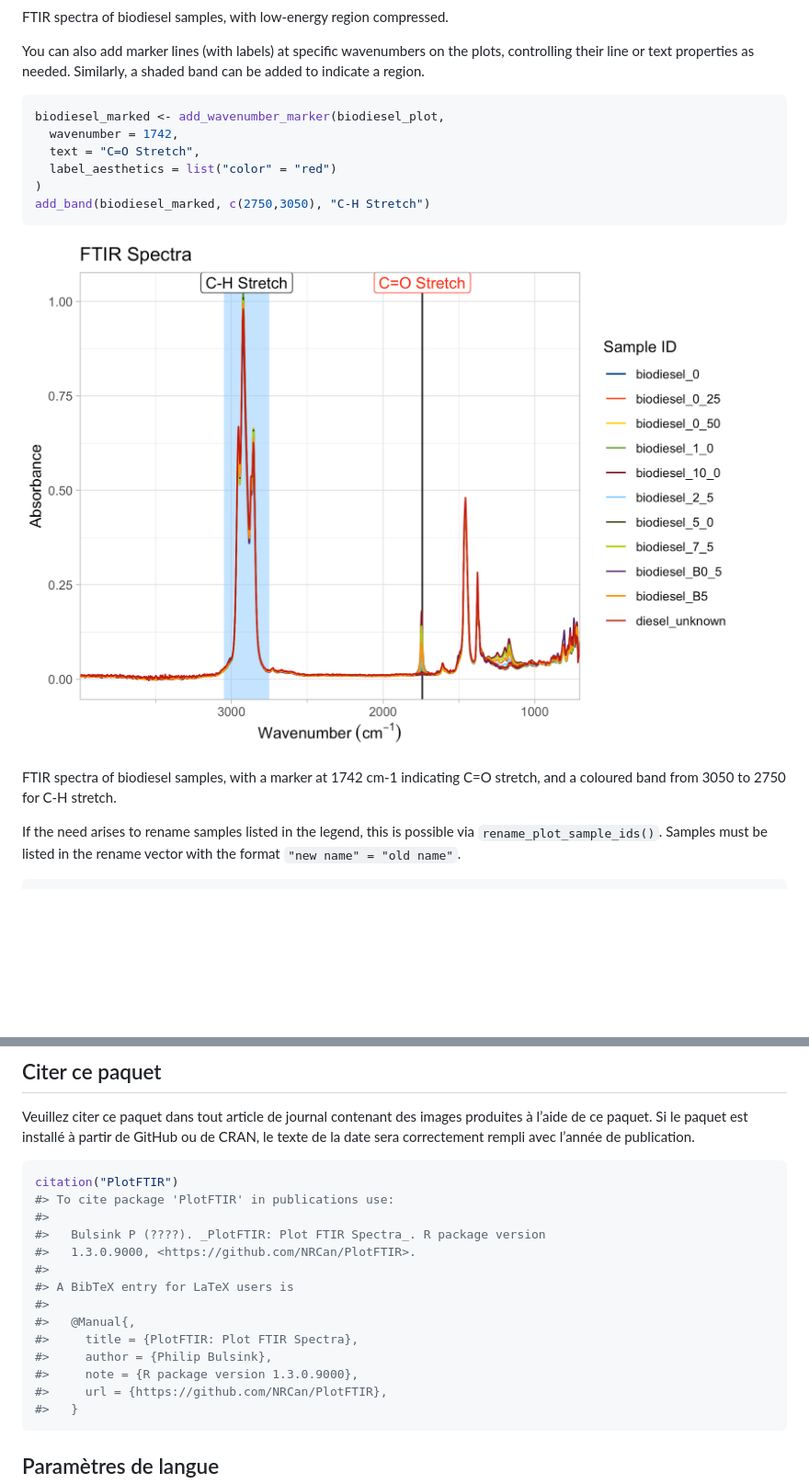
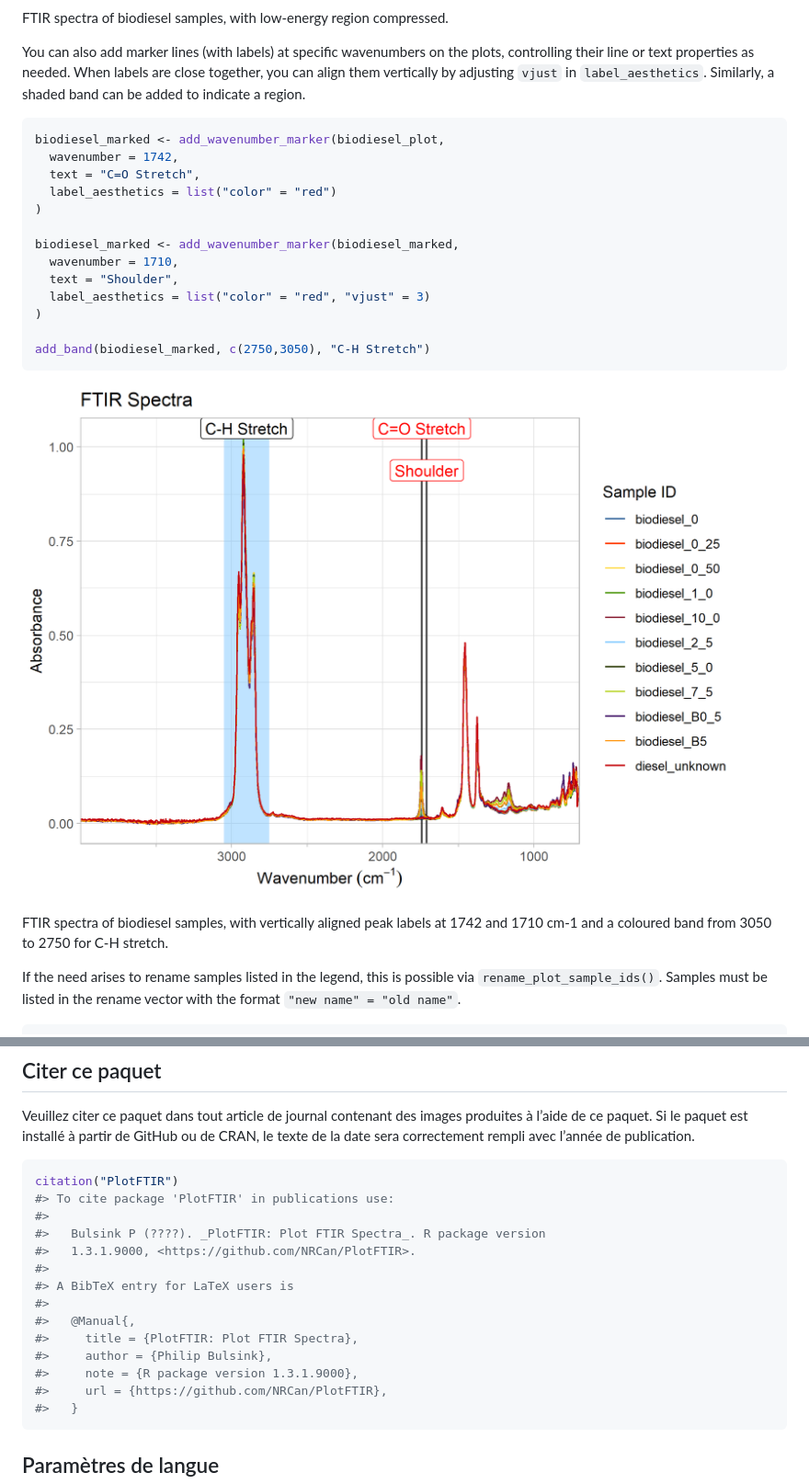
Before and after one commit to NRCan/PlotFTIR, a Markdown page: README.md, 2 parts joined by grey strips. Shown at 92% size. Rendered like a GitHub page; pictures changed too: man/figures/README-biodiesel_labelled_en-1.png; blank space fills up the shorter version.

````diff
--- a/README.md
+++ b/README.md
@@ -112,8 +112,10 @@ FTIR spectra of biodiesel samples, with low-energy region compressed.
 </div>
 
 You can also add marker lines (with labels) at specific wavenumbers on
-the plots, controlling their line or text properties as needed.
-Similarly, a shaded band can be added to indicate a region.
+the plots, controlling their line or text properties as needed. When
+labels are close together, you can align them vertically by adjusting
+`vjust` in `label_aesthetics`. Similarly, a shaded band can be added to
+indicate a region.
 
 ``` r
 biodiesel_marked <- add_wavenumber_marker(biodiesel_plot,
@@ -121,6 +123,13 @@ biodiesel_marked <- add_wavenumber_marker(biodiesel_plot,
   text = "C=O Stretch",
   label_aesthetics = list("color" = "red")
 )
+
+biodiesel_marked <- add_wavenumber_marker(biodiesel_marked,
+  wavenumber = 1710,
+  text = "Shoulder",
+  label_aesthetics = list("color" = "red", "vjust" = 3)
+)
+
 add_band(biodiesel_marked, c(2750,3050), "C-H Stretch")
 ```
 
@@ -130,7 +139,8 @@ add_band(biodiesel_marked, c(2750,3050), "C-H Stretch")
 <p class="caption">
 
-FTIR spectra of biodiesel samples, with a marker at 1742 cm-1 indicating
-C=O stretch, and a coloured band from 3050 to 2750 for C-H stretch.
+FTIR spectra of biodiesel samples, with vertically aligned peak labels
+at 1742 and 1710 cm-1 and a coloured band from 3050 to 2750 for C-H
+stretch.
 </p>
 
 </div>
@@ -698,14 +713,14 @@ citation("PlotFTIR")
 #> To cite package 'PlotFTIR' in publications use:
 #>
 #>   Bulsink P (????). _PlotFTIR: Plot FTIR Spectra_. R package version
-#>   1.3.0.9000, <https://github.com/NRCan/PlotFTIR>.
+#>   1.3.1.9000, <https://github.com/NRCan/PlotFTIR>.
 #>
 #> A BibTeX entry for LaTeX users is
 #>
 #>   @Manual{,
 #>     title = {PlotFTIR: Plot FTIR Spectra},
 #>     author = {Philip Bulsink},
-#>     note = {R package version 1.3.0.9000},
+#>     note = {R package version 1.3.1.9000},
 #>     url = {https://github.com/NRCan/PlotFTIR},
 #>   }
 ```
````
Also changed, not shown: other parts of README.md (+18 -13 lines), man/figures/README-biodiesel_labelled_fr-1.png, man/figures/README-peakfit_en-1.png, man/figures/README-peakfit_fr-1.png, 1 other file.
